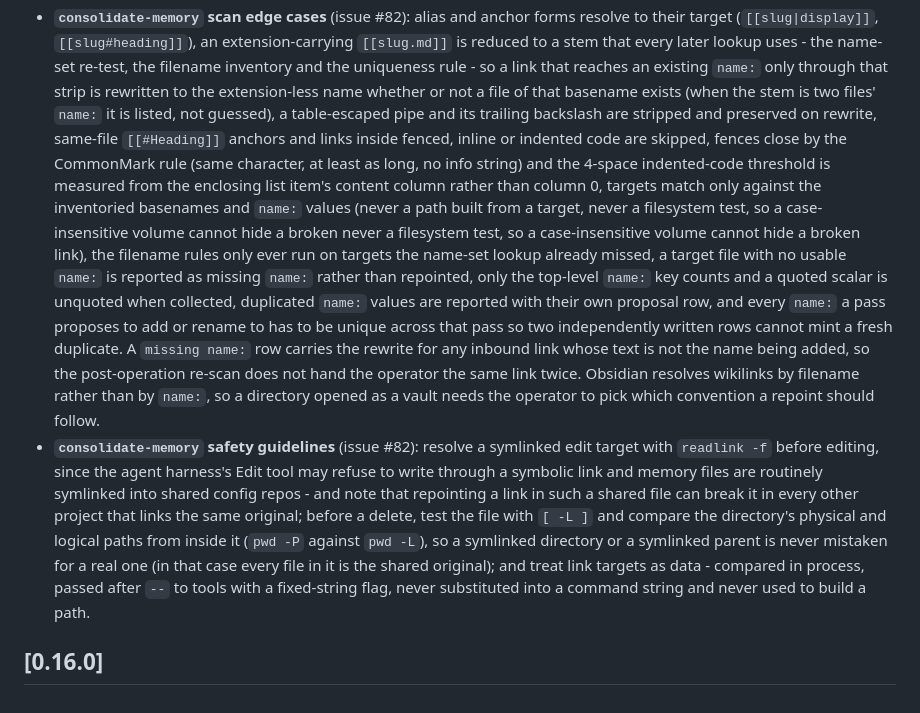
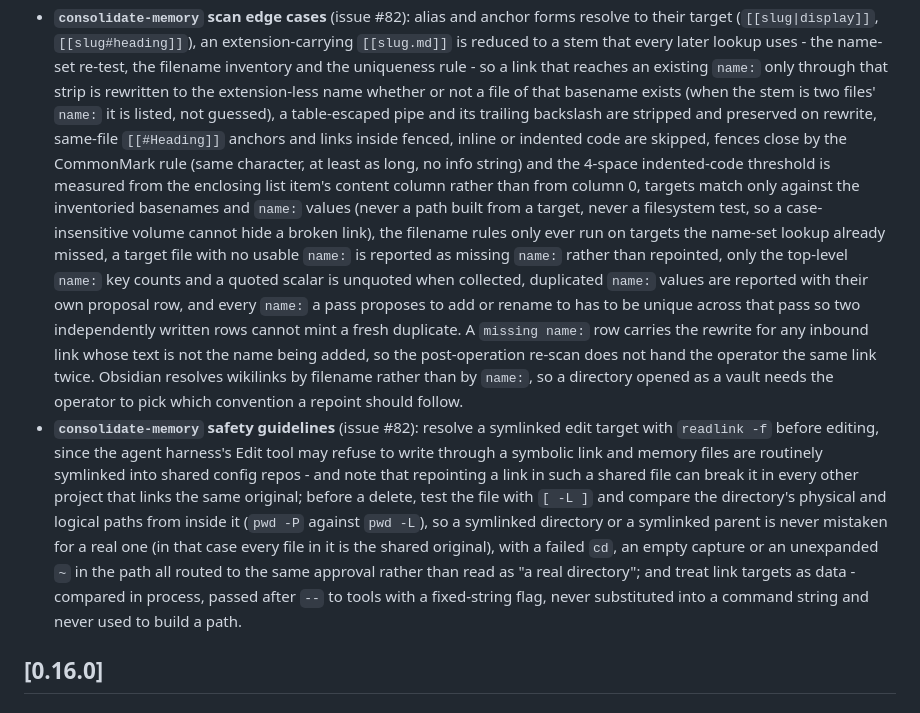
Before and after one commit to dynamic/throughline, a Markdown page: CHANGELOG.md, the part around the change. Drawn GitHub-style.

Commit message:
fix(#82): a failed cd or an unexpanded ~ is not 'a real directory'; dedupe and rewrap the CHANGELOG entry

```diff
--- a/CHANGELOG.md
+++ b/CHANGELOG.md
@@ -34,37 +34,40 @@ All notable changes to throughline are documented here. Format loosely follows
   uses - the name-set re-test, the filename inventory and the uniqueness rule -
   so a link that reaches an existing `name:` only through that strip is
   rewritten to the extension-less name whether or not a file of that basename
-  exists (when the stem is two files' `name:` it is listed, not guessed), a table-escaped pipe and its trailing backslash are
-  stripped and preserved on rewrite, same-file `[[#Heading]]` anchors and links
-  inside fenced, inline or indented code are skipped, fences close by the
-  CommonMark rule (same character, at least as long, no info string) and the
-  4-space indented-code threshold is measured from the enclosing list item's
-  content column rather than column 0, targets match only against the
-  inventoried basenames and `name:` values (never a path built from a target,
-  never a filesystem test, so a case-insensitive volume cannot hide a broken
-  never a filesystem test, so a case-insensitive volume cannot hide a broken
-  link), the filename rules only ever run on targets the name-set lookup
-  already missed, a target file with no usable `name:` is reported as missing
-  `name:` rather than repointed, only the top-level `name:` key counts and a
-  quoted scalar is unquoted when collected, duplicated `name:` values are
-  reported with their own proposal row, and every `name:` a pass proposes to
-  add or rename to has to be unique across that pass so two independently
-  written rows cannot mint a fresh duplicate. A `missing name:` row carries the
-  rewrite for any inbound link whose text is not the name being added, so the
-  post-operation re-scan does not hand the operator the same link twice. Obsidian resolves wikilinks by filename
-  rather than by `name:`, so a directory opened as a vault needs the operator to
-  pick which convention a repoint should follow.
+  exists (when the stem is two files' `name:` it is listed, not guessed), a
+  table-escaped pipe and its trailing backslash are stripped and preserved on
+  rewrite, same-file `[[#Heading]]` anchors and links inside fenced, inline or
+  indented code are skipped, fences close by the CommonMark rule (same
+  character, at least as long, no info string) and the 4-space indented-code
+  threshold is measured from the enclosing list item's content column rather
+  than from column 0, targets match only against the inventoried basenames and
+  `name:` values (never a path built from a target, never a filesystem test, so
+  a case-insensitive volume cannot hide a broken link), the filename rules only
+  ever run on targets the name-set lookup already missed, a target file with no
+  usable `name:` is reported as missing `name:` rather than repointed, only the
+  top-level `name:` key counts and a quoted scalar is unquoted when collected,
+  duplicated `name:` values are reported with their own proposal row, and every
+  `name:` a pass proposes to add or rename to has to be unique across that pass
+  so two independently written rows cannot mint a fresh duplicate. A `missing
+  name:` row carries the rewrite for any inbound link whose text is not the name
+  being added, so the post-operation re-scan does not hand the operator the same
+  link twice. Obsidian resolves wikilinks by filename rather than by `name:`,
+  so a directory opened as a vault needs the operator to pick which convention a
+  repoint should follow.
 - **`consolidate-memory` safety guidelines** (issue #82): resolve a symlinked
   edit target with `readlink -f` before editing, since the agent harness's Edit
-  tool may refuse to write through a symbolic link and memory files are routinely
-  symlinked into shared config repos - and note that repointing a link in such a
-  shared file can break it in every other project that links the same original;
-  before a delete, test the file with `[ -L ]` and compare the directory's
-  physical and logical paths from inside it (`pwd -P` against `pwd -L`), so a
-  symlinked directory or a symlinked parent is never mistaken for a real one (in
-  that case every file in it is the shared original); and treat link targets as
-  data - compared in process, passed after `--` to tools with a fixed-string
-  flag, never substituted into a command string and never used to build a path.
+  tool may refuse to write through a symbolic link and memory files are
+  routinely symlinked into shared config repos - and note that repointing a
+  link in such a shared file can break it in every other project that links the
+  same original; before a delete, test the file with `[ -L ]` and compare the
+  directory's physical and logical paths from inside it (`pwd -P` against
+  `pwd -L`), so a symlinked directory or a symlinked parent is never mistaken
+  for a real one (in that case every file in it is the shared original), with a
+  failed `cd`, an empty capture or an unexpanded `~` in the path all routed to
+  the same approval rather than read as "a real directory"; and treat link
+  targets as data - compared in process, passed after `--` to tools with a
+  fixed-string flag, never substituted into a command string and never used to
+  build a path.
 
 ## [0.16.0]
 
```
Also changed, not shown: skills/consolidate-memory/SKILL.md (+1 -1 lines).
